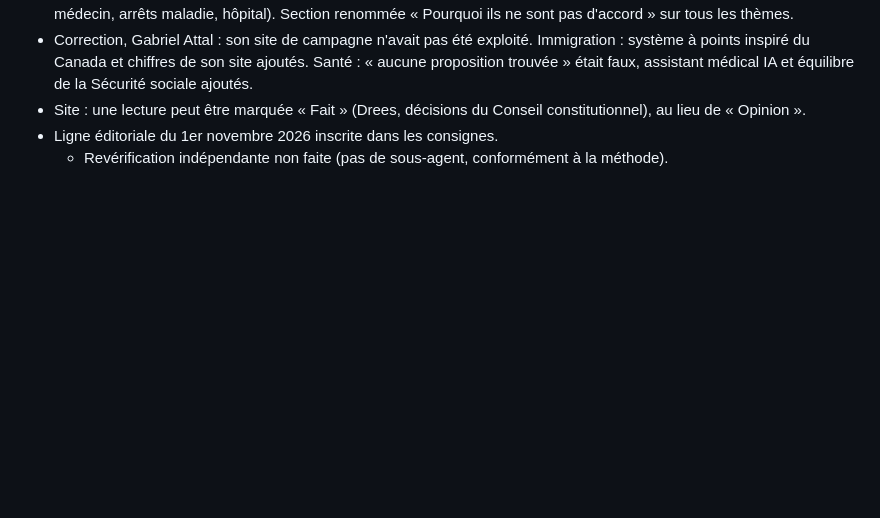
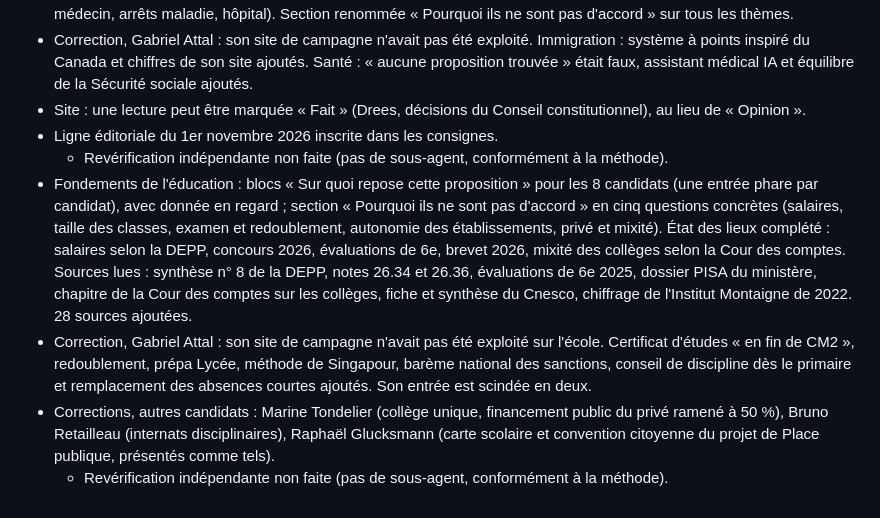
Before and after one commit to Clemtourte/qui-propose-quoi, a Markdown page: content/CHANGELOG.md, the part around the change. Rendered like a GitHub page; blank space fills up the shorter version.

```diff
--- a/content/CHANGELOG.md
+++ b/content/CHANGELOG.md
@@ -121,3 +121,7 @@
 - Site : une lecture peut être marquée « Fait » (Drees, décisions du Conseil constitutionnel), au lieu de « Opinion ».
 - Ligne éditoriale du 1er novembre 2026 inscrite dans les consignes.
   - Revérification indépendante non faite (pas de sous-agent, conformément à la méthode).
+- Fondements de l'éducation : blocs « Sur quoi repose cette proposition » pour les 8 candidats (une entrée phare par candidat), avec donnée en regard ; section « Pourquoi ils ne sont pas d'accord » en cinq questions concrètes (salaires, taille des classes, examen et redoublement, autonomie des établissements, privé et mixité). État des lieux complété : salaires selon la DEPP, concours 2026, évaluations de 6e, brevet 2026, mixité des collèges selon la Cour des comptes. Sources lues : synthèse n° 8 de la DEPP, notes 26.34 et 26.36, évaluations de 6e 2025, dossier PISA du ministère, chapitre de la Cour des comptes sur les collèges, fiche et synthèse du Cnesco, chiffrage de l'Institut Montaigne de 2022. 28 sources ajoutées.
+- Correction, Gabriel Attal : son site de campagne n'avait pas été exploité sur l'école. Certificat d'études « en fin de CM2 », redoublement, prépa Lycée, méthode de Singapour, barème national des sanctions, conseil de discipline dès le primaire et remplacement des absences courtes ajoutés. Son entrée est scindée en deux.
+- Corrections, autres candidats : Marine Tondelier (collège unique, financement public du privé ramené à 50 %), Bruno Retailleau (internats disciplinaires), Raphaël Glucksmann (carte scolaire et convention citoyenne du projet de Place publique, présentés comme tels).
+  - Revérification indépendante non faite (pas de sous-agent, conformément à la méthode).
```
Also changed, not shown: content/a-verifier.md (+16 -0 lines).
